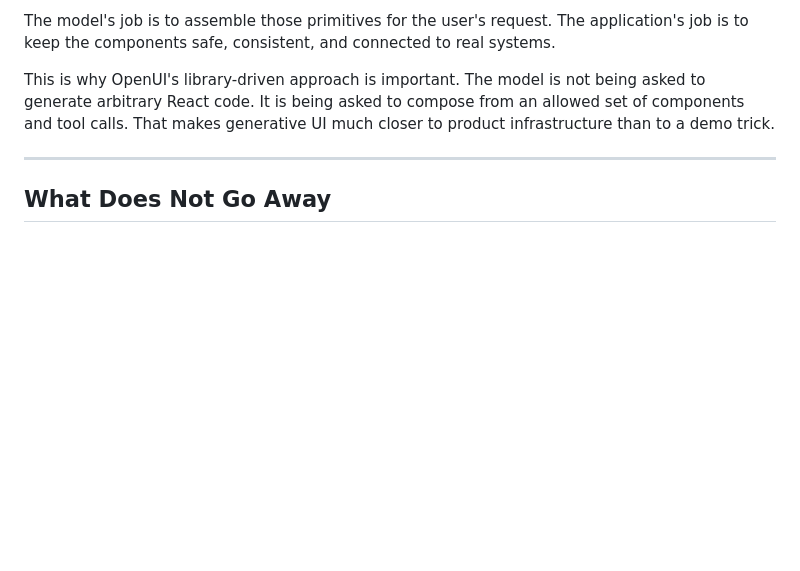
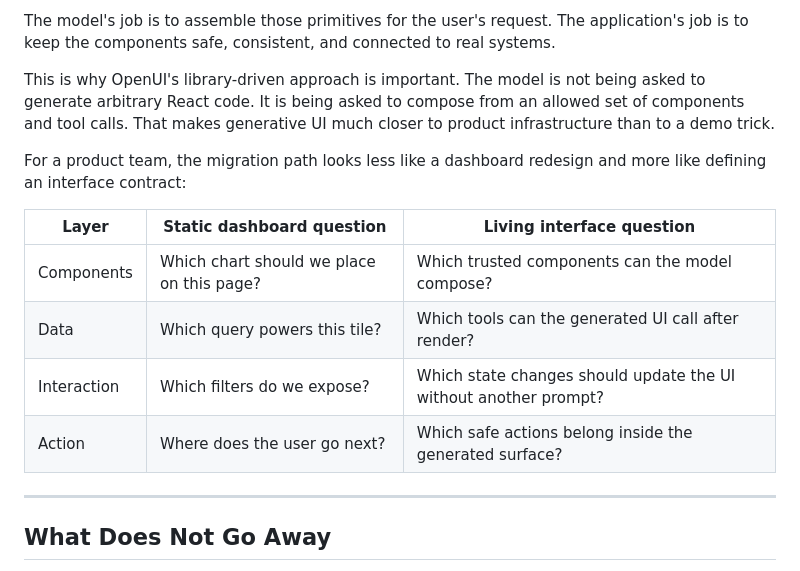
Before and after one commit to thesysdev/openui-creator-program, a Markdown page: Articles/From Static Dashboards to Living Interfaces.md, the part around one of its changes. Rendered like a GitHub page; blank space fills up the shorter version.

Commit message:
Clarify living interface migration path

```diff
--- a/Articles/From Static Dashboards to Living Interfaces.md
+++ b/Articles/From Static Dashboards to Living Interfaces.md
@@ -190,6 +197,15 @@ The model's job is to assemble those primitives for the user's request. The appl
 
 This is why OpenUI's library-driven approach is important. The model is not being asked to generate arbitrary React code. It is being asked to compose from an allowed set of components and tool calls. That makes generative UI much closer to product infrastructure than to a demo trick.
 
+For a product team, the migration path looks less like a dashboard redesign and more like defining an interface contract:
+
+| Layer | Static dashboard question | Living interface question |
+| --- | --- | --- |
+| Components | Which chart should we place on this page? | Which trusted components can the model compose? |
+| Data | Which query powers this tile? | Which tools can the generated UI call after render? |
+| Interaction | Which filters do we expose? | Which state changes should update the UI without another prompt? |
+| Action | Where does the user go next? | Which safe actions belong inside the generated surface? |
+
 ---
 
 ## What Does Not Go Away
```
Also changed, not shown: other parts of Articles/From Static Dashboards to Living Interfaces.md (+7 -0 lines).
